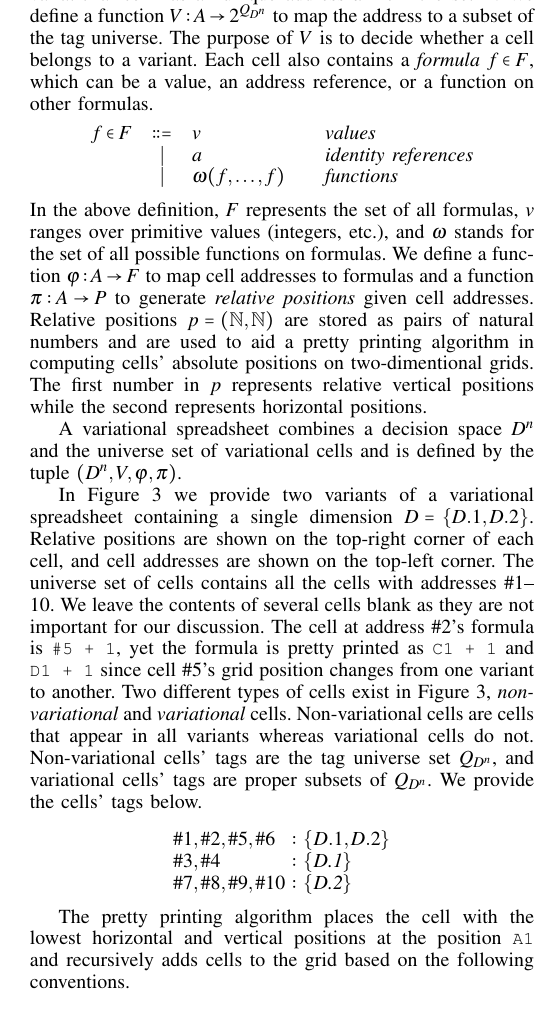
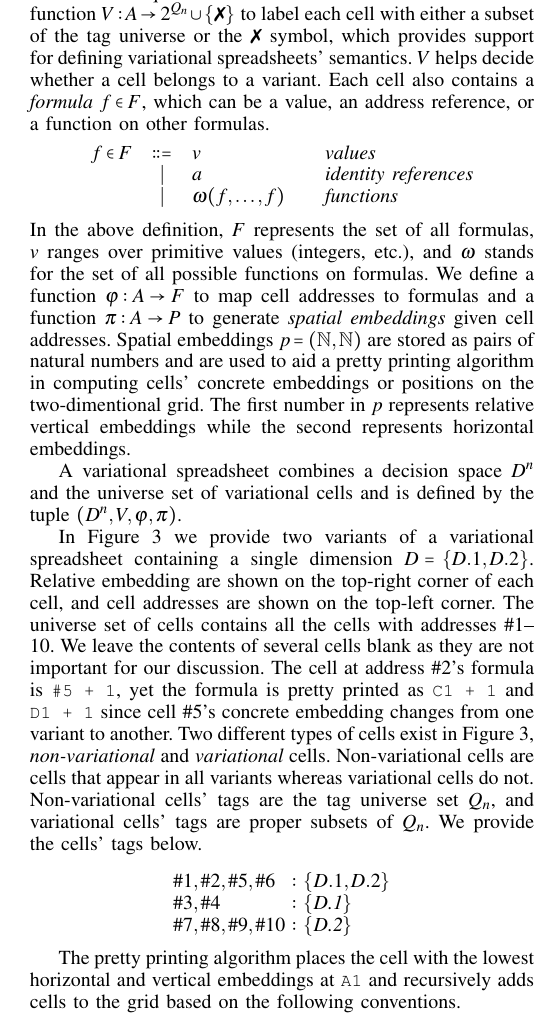
Before and after one commit to anhducit/vlhcc2013, a LaTeX paper (vlhcc varsheet/varsheet.tex): part of one column of page 3 of 4, cut so that both start at the same text. Compiled offline with pdfLaTeX.

Commit message:
updated some terminologies/definitions

```diff
--- a/vlhcc varsheet/varsheet.tex
+++ b/vlhcc varsheet/varsheet.tex
@@ -512,6 +512,6 @@ variants the cells belong to, where they appear in the two-dimentional grid stru
 Each variational cell has an unique address $\add$ from the set $\A$.
-We define a function $\varSym:\A\to2^{\qt[D^n]}$ to map the address to a subset of the tag universe.
-The purpose of $\varSym$ is to decide whether a cell belongs to a variant.
+We define a label function $\varSym:\A\to2^{\qt[n]}\cup\set{\unchecked}$ to label each cell with either a subset of the tag universe or the \unchecked~symbol, which provides support for defining variational spreadsheets' semantics.
+$\varSym$ helps decide whether a cell belongs to a variant.
 Each cell also contains a \emph{formula} $\f\in\F$, which can be a value, an address reference, or a function on other formulas.
 \[
 \begin{array}{lcl@{\qquad}l}
@@ -523,22 +523,22 @@ Each cell also contains a \emph{formula} $\f\in\F$, which can be a value, an add
 \noindent
 In the above definition, $\F$ represents the set of all formulas, $v$ ranges over primitive values
 (integers, etc.), and $\omega$ stands for the set of all possible functions on formulas.
-We define a function $\fmlSym:\A\to\F$ to map cell addresses to formulas and a function $\posSym:\A\to\POS$ to generate \emph{relative positions} given cell addresses.
-Relative positions $\p = (\natset, \natset)$ are stored as pairs of natural numbers and are used to aid a pretty
-printing algorithm in computing cells' absolute positions on two-dimentional grids.
-The first number in $\p$ represents relative vertical positions while the second represents horizontal positions.
+We define a function $\fmlSym:\A\to\F$ to map cell addresses to formulas and a function $\posSym:\A\to\POS$ to generate \emph{spatial embeddings} given cell addresses.
+Spatial embeddings $\p = (\natset, \natset)$ are stored as pairs of natural numbers and are used to aid a pretty
+printing algorithm in computing cells' concrete embeddings or positions on the two-dimentional grid.
+The first number in $\p$ represents relative vertical embeddings while the second represents horizontal embeddings.
 
 A variational spreadsheet combines a decision space $\dimset$ and the universe set of variational cells and is defined by the tuple $(\dimset, \varSym, \fmlSym, \posSym)$.
 
 In Figure~\ref{fig:idedsheet} we provide two variants of a variational spreadsheet containing a single dimension $\mapname{D} = \set{D.1, D.2}$.
-Relative positions are shown on the top-right corner of each cell, and cell addresses are shown on the top-left corner.
+Relative embedding are shown on the top-right corner of each cell, and cell addresses are shown on the top-left corner.
 The universe set of cells contains all the cells with addresses \gcell{1--10}.
 We leave the contents of several cells blank as they are not important for our discussion.
 The cell at address \gcell{2}'s formula is \prog{\#5 + 1}, yet the formula is pretty printed as \prog{C1 + 1} and
-\prog{D1 + 1} since cell \gcell{5}'s grid position changes from one variant to another.
+\prog{D1 + 1} since cell \gcell{5}'s concrete embedding changes from one variant to another.
 Two different types of cells exist in Figure~\ref{fig:idedsheet}, \emph{non-variational} and \emph{variational} cells.
 Non-variational cells are cells that appear in all variants whereas variational cells do not.
-Non-variational cells' tags are the tag universe set $\qt[D^n]$, and variational cells' tags are proper subsets of $\qt[D^n]$.
+Non-variational cells' tags are the tag universe set $\qt[n]$, and variational cells' tags are proper subsets of $\qt[n]$.
 We provide the cells' tags below.
 
 \[
@@ -549,6 +549,6 @@ We provide the cells' tags below.
 \end{array}
 \]
 
-The pretty printing algorithm places the cell with the lowest horizontal and vertical positions at the position \prog{A1} and recursively adds cells to the grid based on the following conventions.
+The pretty printing algorithm places the cell with the lowest horizontal and vertical embeddings at \prog{A1} and recursively adds cells to the grid based on the following conventions.
 
 \begin{itemize}
@@ -603,7 +603,7 @@ The set of complete decisions of a variational spreadsheet \vsheet~is defined be
 \subsection*{Tag Selection}
 
 \newcommand{\tsel}[2][s]{\OB{{\lfloor#2\rfloor}_{#1}}}
-\newcommand{\stsel}[2][s]{\OB{{\lfloor#2\rfloor}^{s}_{#1}}}
+\newcommand{\stsel}[2][s]{\OB{{\lfloor#2\rfloor}_{#1}}}
 \newcommand{\compatibleSym}{\OB{\sim}}
 \newcommand{\compatible}[2]{\OB{#1\compatibleSym#2}}
 \newcommand{\updateText}{\textit{update}}
@@ -616,5 +616,5 @@ The set of labels $\Lbl$ is defined as $\Lbl = 2^{\qt[D^n]} \cup \set{\unchecked
 
-The single tag selection operation $\stsel[]{} : \Lbl \times \qt[D^n] \rightarrow \Lbl$ is defined as
+The single tag selection operation $\stsel[]{} : \Lbl \times \qt[n] \rightarrow \Lbl$ is defined as
 \[
 \begin{array}{l@{ = }ll}
     \stsel[\tg]{\unchecked} & \unchecked & \\
@@ -624,7 +624,7 @@ The single tag selection operation $\stsel[]{} : \Lbl \times \qt[D^n] \rightarro
                      \end{cases} \\
 \end{array}
 \]
-The complete tag selection operation $\tsel[]{} : \Lbl \times 2^{\qt[D^n]} \rightarrow \Lbl$ is then defined as
+We overload the complete tag selection operation $\tsel[]{} : \Lbl \times 2^{\qt[n]} \rightarrow \Lbl$ as below.
 \[
 \begin{array}{l@{ = }l}
     \tsel[\emptyset]{\lbl}          & \lbl  \\
@@ -635,7 +635,7 @@ The complete tag selection operation $\tsel[]{} : \Lbl \times 2^{\qt[D^n]} \righ
 Variation semantics is thus defined as
 \[
 \begin{array}{r@{\ =\ }l}
-    \vari{\vsheet} & \{\tsel[ts]{\vsheet}\ |\ ts \in \decisions{\vsheet}\} \\
+    \vari{\vsheet} & \{(ts, \{c \ |\ c\in\vsheet\wedge\tsel[ts]{\var{c}} \neq \unchecked\})\ |\ ts \in \decisions{\vsheet}\} \\
 \end{array}
 \]
 
```
Also changed, not shown: vlhcc varsheet/varsheet.pdf, vlhcc varsheet/varsheet.tex (18 more changed lines), 1 other file.
